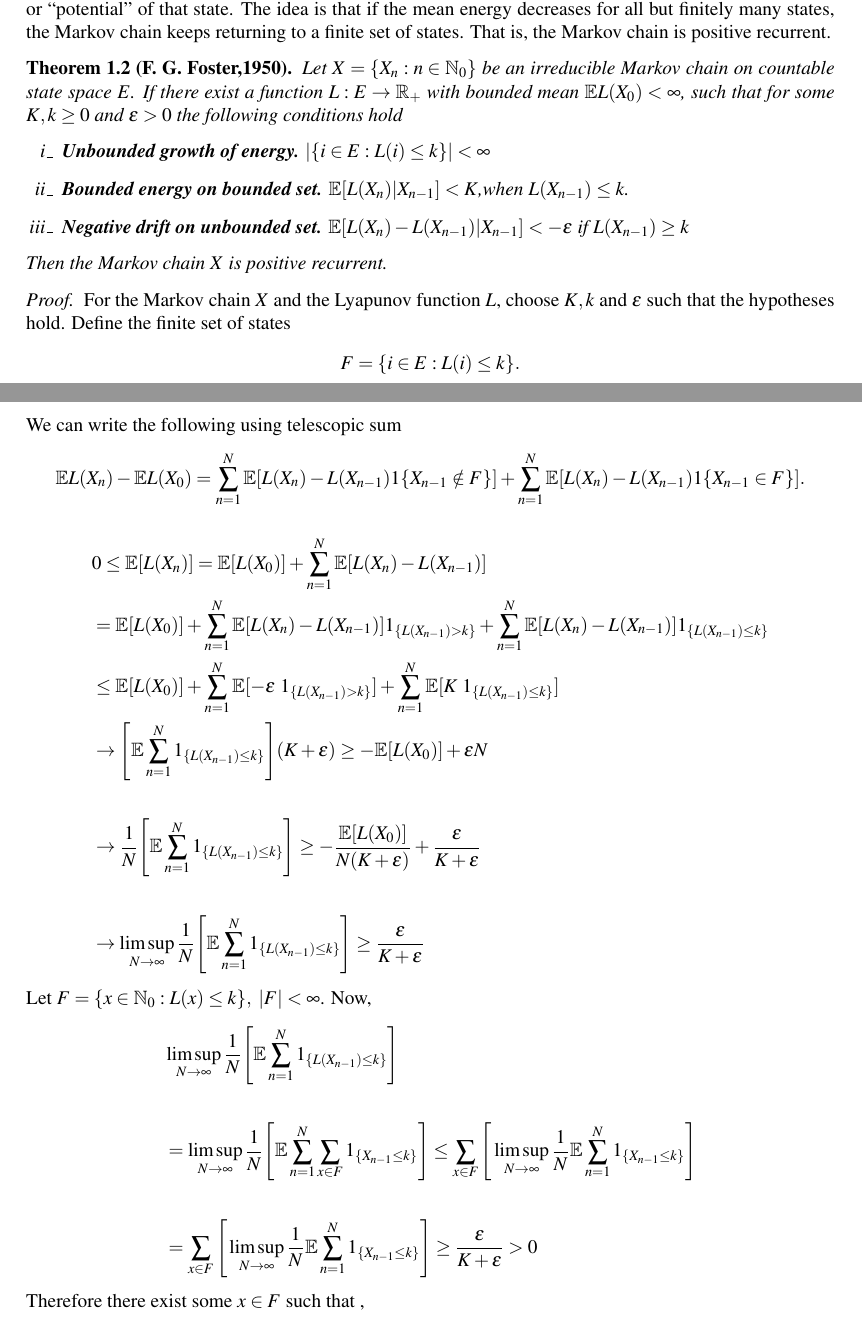
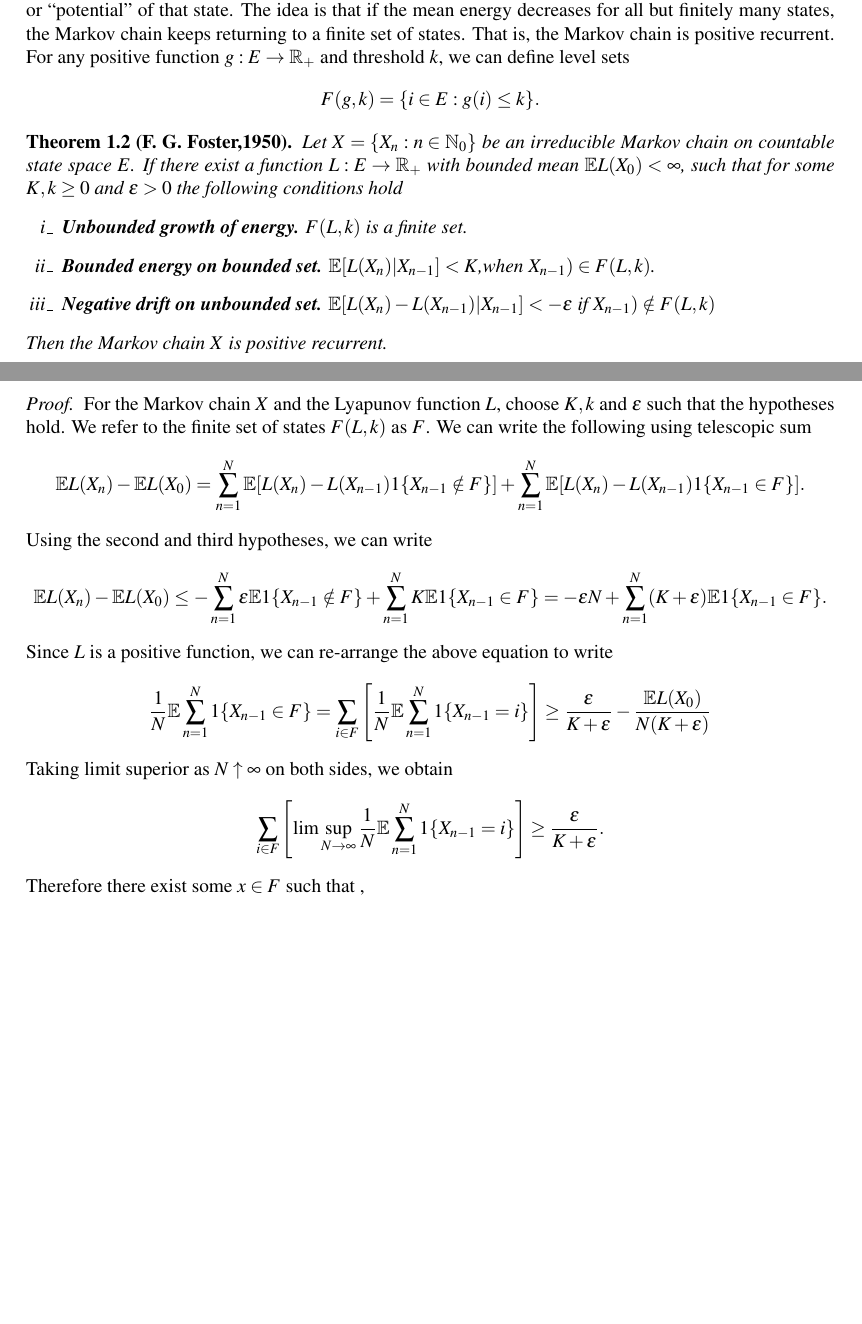
Before and after one commit to TeachingReps/Stochastic-Processes, a LaTeX document (lecture-14.tex): two parts of pages 1 and 2 of 4, joined at a grey line, cut so that both start at the same text, the shorter picture padded with empty space. Compiled offline with pdfLaTeX.

Commit message:
Editing lectures 12,13,14

```diff
--- a/lecture-14.tex
+++ b/lecture-14.tex
@@ -41,14 +41,18 @@ The following theorem gives a sufficient criterion for the positive recurrence o
 The value $L(i)$ for any state $i$ attained by Markov chain denotes ``energy'' or ``potential'' of that state.
 The idea is that if the mean energy decreases for all but finitely many states, the Markov chain keeps returning to a finite set of states.
 That is, the Markov chain is positive recurrent.
-
+For any positive function $g: E \to \R_+$ and threshold $k$, we can define level sets
+\eq{
+F(g,k) &= \{ i\in E: g(i) \leq k\}.
+}
 \begin{thm}[F. G. Foster,1950]
 Let $X = \{X_n: n \in \N_0\}$ be an irreducible Markov chain on countable state space $E$.
-If there exist a function $L : E \to \R_+$ with bounded mean $\E L(X_0) < \infty$, such that for some $K, k \geq 0$ and $\epsilon>0$ the following conditions hold
+If there exist a function $L : E \to \R_+$ with bounded mean $\E L(X_0) < \infty$,
+such that for some $K, k \geq 0$ and $\epsilon>0$ the following conditions hold
 \begin{enumerate}[i\_]
-\item \textbf{Unbounded growth of energy.} $|\{i \in E: L(i) \leq k\}| < \infty$
-\item \textbf{Bounded energy on bounded set.} $\E[L(X_n)|X_{n-1}] < K$,when $L(X_{n-1}) \leq k$.
-\item \textbf{Negative drift on unbounded set.} $\E[L(X_n)-L(X_{n-1})|X_{n-1}] < -\epsilon$ if $L(X_{n-1})\geq k$
+\item \textbf{Unbounded growth of energy.} $F(L,k)$ is a finite set.
+\item \textbf{Bounded energy on bounded set.} $\E[L(X_n)|X_{n-1}] < K$,when $X_{n-1}) \in F(L,k)$.
+\item \textbf{Negative drift on unbounded set.} $\E[L(X_n)-L(X_{n-1})|X_{n-1}] < -\epsilon$ if $X_{n-1})\notin F(L,k)$
 \end{enumerate}
 Then the Markov chain $X$ is positive recurrent.
 %(L $\equiv$ "potential function" or energy or Lyapunov function).
@@ -56,33 +60,48 @@ Then the Markov chain $X$ is positive recurrent.
 \begin{proof}
 %Since the Markov chain is irreducible, iconsider
 For the Markov chain $X$ and the Lyapunov function $L$, choose $K,k$ and $\epsilon$ such that the hypotheses hold.
-Define the finite set of states
-\eq{
-F &= \{i \in E: L(i) \leq k\}.
-}
+We refer to the finite set of states $F(L,k)$ as $F$.
+%\eq{
+%F &= \{i \in E: L(i) \leq k\}.
+%}
 We can write the following using telescopic sum
 \eq{
 \E L(X_n) - \E L(X_0) %&=  \sum_{n=1}^{N}\E[L(X_n)-L(X_{n-1})]
 &=  \sum_{n=1}^{N}\E[L(X_n)-L(X_{n-1})1\{X_{n-1} \notin F \}] + \sum_{n=1}^{N}\E[L(X_n)-L(X_{n-1}) 1\{X_{n-1} \in F\}].
 }
-\begin{align*}
-& 0 \leq \E[L(X_n)] = \E[L(X_0)] +   \sum_{n=1}^{N}\E[L(X_n)-L(X_{n-1})]\\
-&= \E[L(X_0)] + \sum_{n=1}^{N}\E[L(X_n)-L(X_{n-1})]\boldsymbol{1}_{\{L(X_{n-1})>k\}} + \sum_{n=1}^{N}\E[L(X_n)-L(X_{n-1})]\boldsymbol{1}_{\{L(X_{n-1})\leq k\}}\\
-&\leq \E[L(X_0)] + \sum_{n=1}^{N}\E[-\epsilon \        \boldsymbol{1}_{\{L(X_{n-1})>k\}}] + \sum_{n=1}^{N}\E[K \ \boldsymbol{1}_{\{L(X_{n-1})\leq k\}}]\\
-&\to \Bigg[\E\sum_{n=1}^{N} \boldsymbol{1}_{\{L(X_{n-1})\leq k\}}\Bigg](K + \epsilon) \geq -\E[L(X_0)] + \epsilon N\\\\
-&\to \frac{1}{N} \Bigg[\E\sum_{n=1}^{N} \boldsymbol{1}_{\{L(X_{n-1})\leq k\}}\Bigg] \geq -\frac{\E[L(X_0)]}{N(K+\epsilon)} + \frac{\epsilon}{K+\epsilon}\\\\
-&\to \limsup_{N\to \infty}\frac{1}{N} \Bigg[\E\sum_{n=1}^{N} \boldsymbol{1}_{\{L(X_{n-1})\leq k\}}\Bigg] \geq \frac{\epsilon}{K+\epsilon}
-\end{align*}
-Let $F = \{x \in \N_0: L(x) \leq k\}, \ |F| < \infty$. Now,
-\begin{align*}
-& \limsup_{N\to \infty}\frac{1}{N} \Bigg[\E\sum_{n=1}^{N} \boldsymbol{1}_{\{L(X_{n-1})\leq k\}}\Bigg]\\\\
-&=\limsup_{N\to \infty}\frac{1}{N} \Bigg[\E\sum_{n=1}^{N}\sum_{x \in F} \boldsymbol{1}_{\{X_{n-1}\leq k\}}\Bigg] \leq \sum_{x \in F} \Bigg[ \limsup_{N\to \infty}\frac{1}{N} \E\sum_{n=1}^{N} \boldsymbol{1}_{\{X_{n-1}\leq k\}}\Bigg]\\\\
-&=\sum_{x \in F} \Bigg[ \limsup_{N\to \infty}\frac{1}{N} \E\sum_{n=1}^{N} \boldsymbol{1}_{\{X_{n-1}\leq k\}}\Bigg] \geq \frac{\epsilon}{K+\epsilon}>0
-\end{align*}
+Using the second and third hypotheses, we can write
+\eq{
+\E L(X_n) - \E L(X_0) &\leq -\sum_{n=1}^{N}\epsilon\E1\{X_{n-1} \notin F \} + \sum_{n=1}^{N}K \E1\{X_{n-1} \in F\}
+= -\epsilon N + \sum_{n=1}^{N}(K+\epsilon) \E1\{X_{n-1} \in F\}.
+}
+%\begin{align*}
+%& 0 \leq \E[L(X_n)] = \E[L(X_0)] +   \sum_{n=1}^{N}\E[L(X_n)-L(X_{n-1})]\\
+%&= \E[L(X_0)] + \sum_{n=1}^{N}\E[L(X_n)-L(X_{n-1})]\boldsymbol{1}_{\{L(X_{n-1})>k\}} + \sum_{n=1}^{N}\E[L(X_n)-L(X_{n-1})]\boldsymbol{1}_{\{L(X_{n-1})\leq k\}}\\
+%&\leq \E[L(X_0)] + \sum_{n=1}^{N}\E[-\epsilon \        \boldsymbol{1}_{\{L(X_{n-1})>k\}}] + \sum_{n=1}^{N}\E[K \ \boldsymbol{1}_{\{L(X_{n-1})\leq k\}}]\\
+%&\to \Bigg[\E\sum_{n=1}^{N} \boldsymbol{1}_{\{L(X_{n-1})\leq k\}}\Bigg](K + \epsilon) \geq -\E[L(X_0)] + \epsilon N\\\\
+%&\to \frac{1}{N} \Bigg[\E\sum_{n=1}^{N} \boldsymbol{1}_{\{L(X_{n-1})\leq k\}}\Bigg] \geq -\frac{\E[L(X_0)]}{N(K+\epsilon)} + \frac{\epsilon}{K+\epsilon}\\\\
+%&\to \limsup_{N\to \infty}\frac{1}{N} \Bigg[\E\sum_{n=1}^{N} \boldsymbol{1}_{\{L(X_{n-1})\leq k\}}\Bigg] \geq \frac{\epsilon}{K+\epsilon}
+%\end{align*}
+Since $L$ is a positive function, we can re-arrange the above equation to write
+\eq{
+\frac{1}{N}\E\sum_{n=1}^{N}1\{X_{n-1} \in F\} &= \sum_{i \in F}\left[\frac{1}{N}\E\sum_{n=1}^{N}1\{X_{n-1} = i\}\right] \geq \frac{\epsilon}{K + \epsilon} - \frac{\E L(X_0)}{N(K+\epsilon)}
+}
+Taking limit superior as $N \uparrow \infty$ on both sides, we obtain
+\eq{
+\sum_{i \in F}\left[\lim\sup_{N \to \infty}\frac{1}{N}\E\sum_{n=1}^{N}1\{X_{n-1} = i\}\right] & \geq \frac{\epsilon}{K + \epsilon}.
+}
+%Let $F = \{x \in \N_0: L(x) \leq k\}, \ |F| < \infty$. Now,
+%\begin{align*}
+%& \limsup_{N\to \infty}\frac{1}{N} \Bigg[\E\sum_{n=1}^{N} \boldsymbol{1}_{\{L(X_{n-1})\leq k\}}\Bigg]\\\\
+%&=\limsup_{N\to \infty}\frac{1}{N} \Bigg[\E\sum_{n=1}^{N}\sum_{x \in F} \boldsymbol{1}_{\{X_{n-1}\leq k\}}\Bigg] \leq \sum_{x \in F} \Bigg[ \limsup_{N\to \infty}\frac{1}{N} \E\sum_{n=1}^{N} \boldsymbol{1}_{\{X_{n-1}\leq k\}}\Bigg]\\\\
+%&=\sum_{x \in F} \Bigg[ \limsup_{N\to \infty}\frac{1}{N} \E\sum_{n=1}^{N} \boldsymbol{1}_{\{X_{n-1}\leq k\}}\Bigg] \geq \frac{\epsilon}{K+\epsilon}>0
+%\end{align*}
 Therefore there exist some $x \in F$ such that ,
-\[\limsup_{N\to \infty}\frac{1}{N} \E\Bigg[ \sum_{n=1}^{N} \boldsymbol{1}_{\{X_{n-1}\leq k\}}\Bigg] \geq \frac{\epsilon}{(K+\epsilon)|F|}>0\]\\\\
-Therefore there exist some $x \in F$ such that ,
-\[\lim_{N\to \infty}\frac{1}{N} \E\Bigg[\sum_{n=1}^{N} \boldsymbol{1}_{\{X_{n-1}\leq k\}}\Bigg] >0\]
+\eq{
+\limsup_{N\to \infty}\frac{1}{N} \E\Bigg[ \sum_{n=1}^{N} \boldsymbol{1}_{\{X_{n-1}\leq k\}}\Bigg] \geq \frac{\epsilon}{(K+\epsilon)|F|}>0.
+}
+%Therefore there exist some $x \in F$ such that ,
+%\[\lim_{N\to \infty}\frac{1}{N} \E\Bigg[\sum_{n=1}^{N} \boldsymbol{1}_{\{X_{n-1}\leq k\}}\Bigg] >0\]
 \end{proof}
 \section{Applications of Foster's theorem: Queue scheduling/Max-weight scheduling}
 Consider $N$ queue served by a single server in discrete time(Figure 1).
```
Also changed, not shown: lecture-13.tex (+64 -61 lines).
